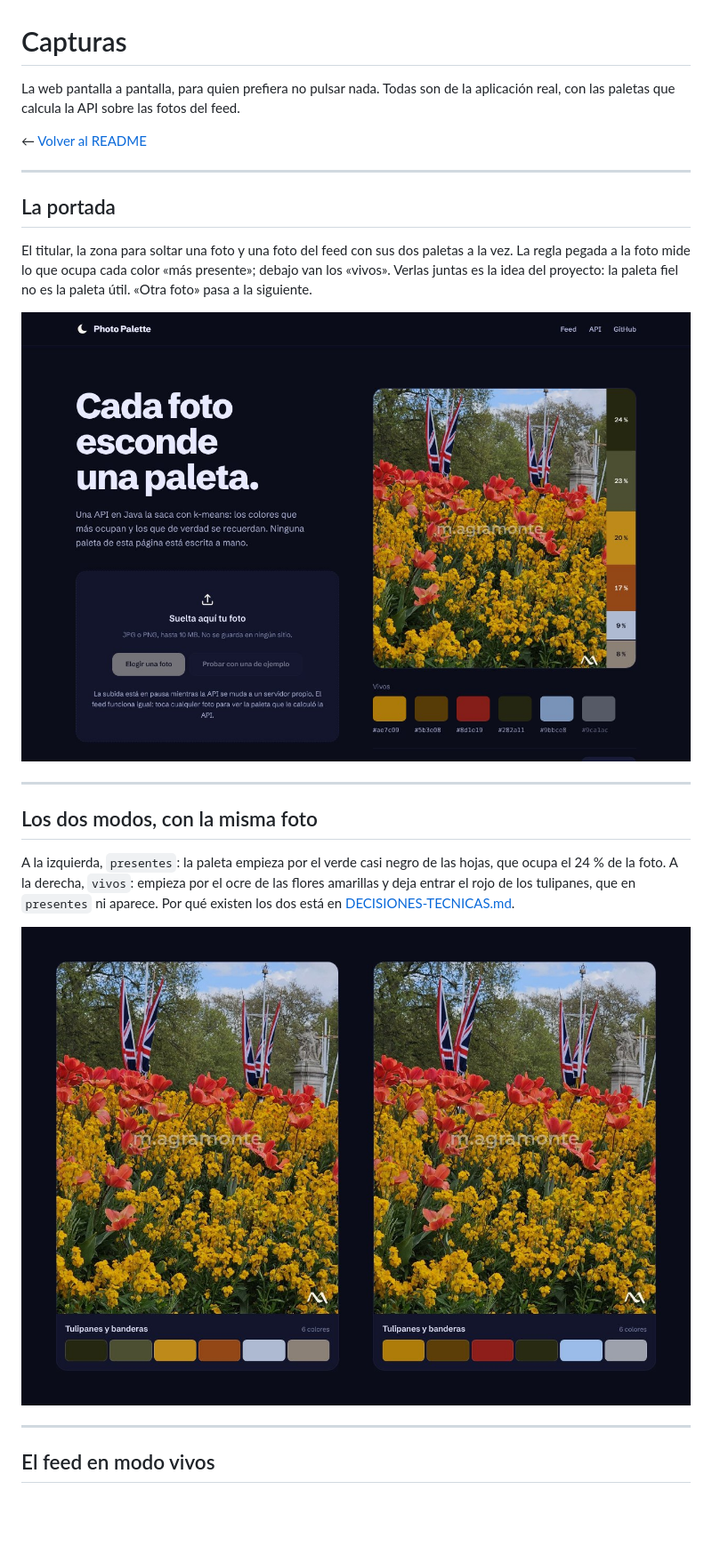
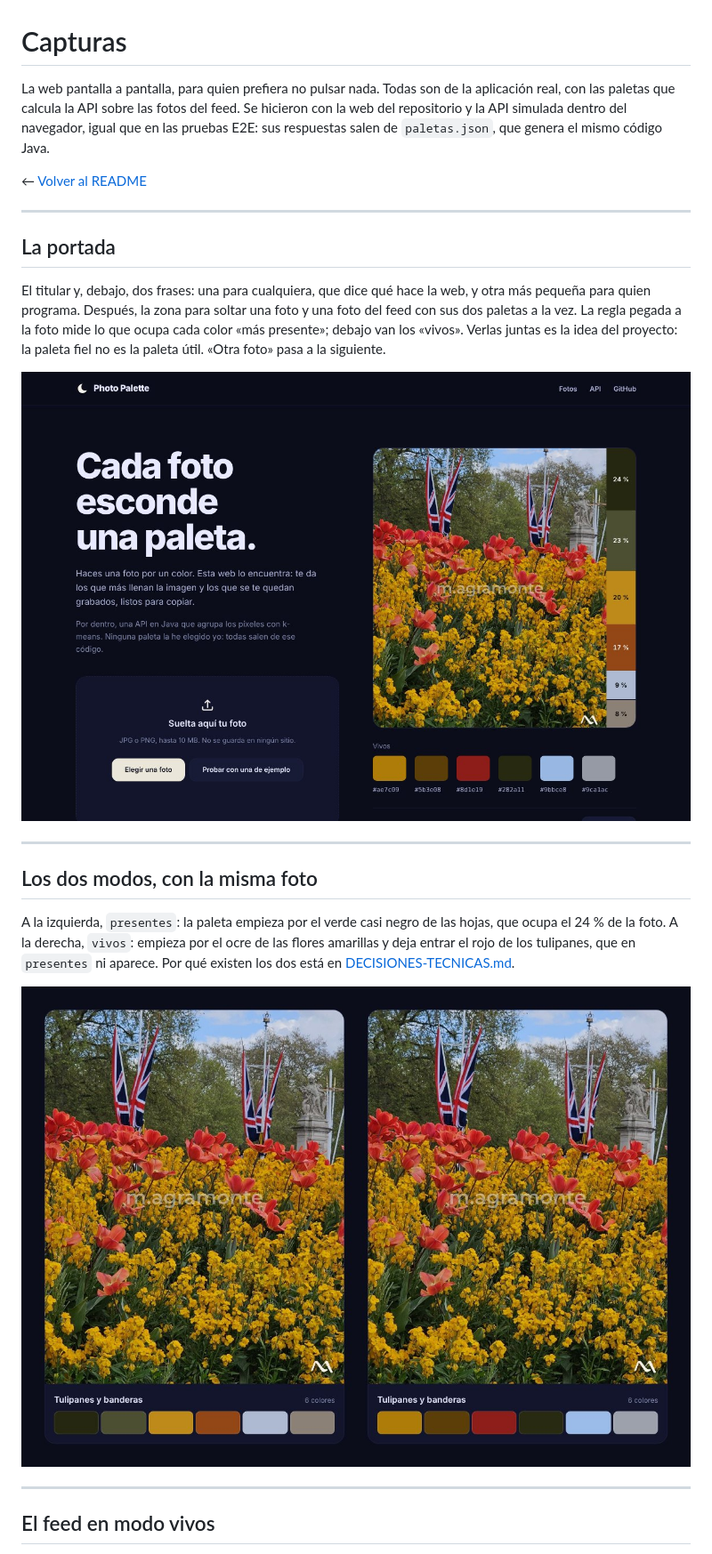
Before and after one commit to maragramonte/photo-palette, a Markdown page: docs/CAPTURAS.md, the part around one of its changes. Shown at 89% size. GitHub-like rendering; pictures changed too: docs/capturas/01-portada.jpg, docs/capturas/02-dos-modos.jpg; blank space fills up the shorter version.

```diff
--- a/docs/CAPTURAS.md
+++ b/docs/CAPTURAS.md
@@ -1,7 +1,9 @@
 # Capturas
 
 La web pantalla a pantalla, para quien prefiera no pulsar nada. Todas son de la aplicación
-real, con las paletas que calcula la API sobre las fotos del feed.
+real, con las paletas que calcula la API sobre las fotos del feed. Se hicieron con la web del
+repositorio y la API simulada dentro del navegador, igual que en las pruebas E2E: sus
+respuestas salen de `paletas.json`, que genera el mismo código Java.
 
 ← [Volver al README](../README.md)
 
@@ -9,12 +11,14 @@ real, con las paletas que calcula la API sobre las fotos del feed.
 
 ## La portada
 
-El titular, la zona para soltar una foto y una foto del feed con sus dos paletas a la vez. La
+El titular y, debajo, dos frases: una para cualquiera, que dice qué hace la web, y otra más
+pequeña para quien programa. Después, la zona para soltar una foto y una foto del feed con sus
+dos paletas a la vez. La
 regla pegada a la foto mide lo que ocupa cada color «más presente»; debajo van los «vivos».
 Verlas juntas es la idea del proyecto: la paleta fiel no es la paleta útil. «Otra foto» pasa
 a la siguiente.
 
-![Portada de Photo Palette: sobre fondo azul noche, el titular «Cada foto esconde una paleta.» y la zona para soltar una foto, con el aviso de que la subida está en pausa. A la derecha, la foto de los tulipanes con una regla de color pegada a su borde, donde el verde casi negro de las hojas ocupa el 24 % y el ocre de las flores el 20 %, y debajo sus seis colores vivos con su HEX](capturas/01-portada.jpg)
+![Portada de Photo Palette: sobre fondo azul noche, el titular «Cada foto esconde una paleta.», la frase «Haces una foto por un color. Esta web lo encuentra…», otra más pequeña sobre la API en Java y la zona para soltar una foto con sus dos botones. A la derecha, la foto de los tulipanes con una regla de color pegada a su borde, donde el verde casi negro de las hojas ocupa el 24 % y el ocre de las flores el 20 %, y debajo sus seis colores vivos con su HEX](capturas/01-portada.jpg)
 
 ---
 
```
Also changed, not shown: other parts of docs/CAPTURAS.md (+4 -7 lines), README.en.md (+4 -1 lines), README.md (+4 -1 lines), docs/capturas/03-detalle.jpg, docs/capturas/04-feed-vivos.jpg, docs/capturas/05-api-en-vivo.jpg, docs/capturas/06-movil.jpg.
